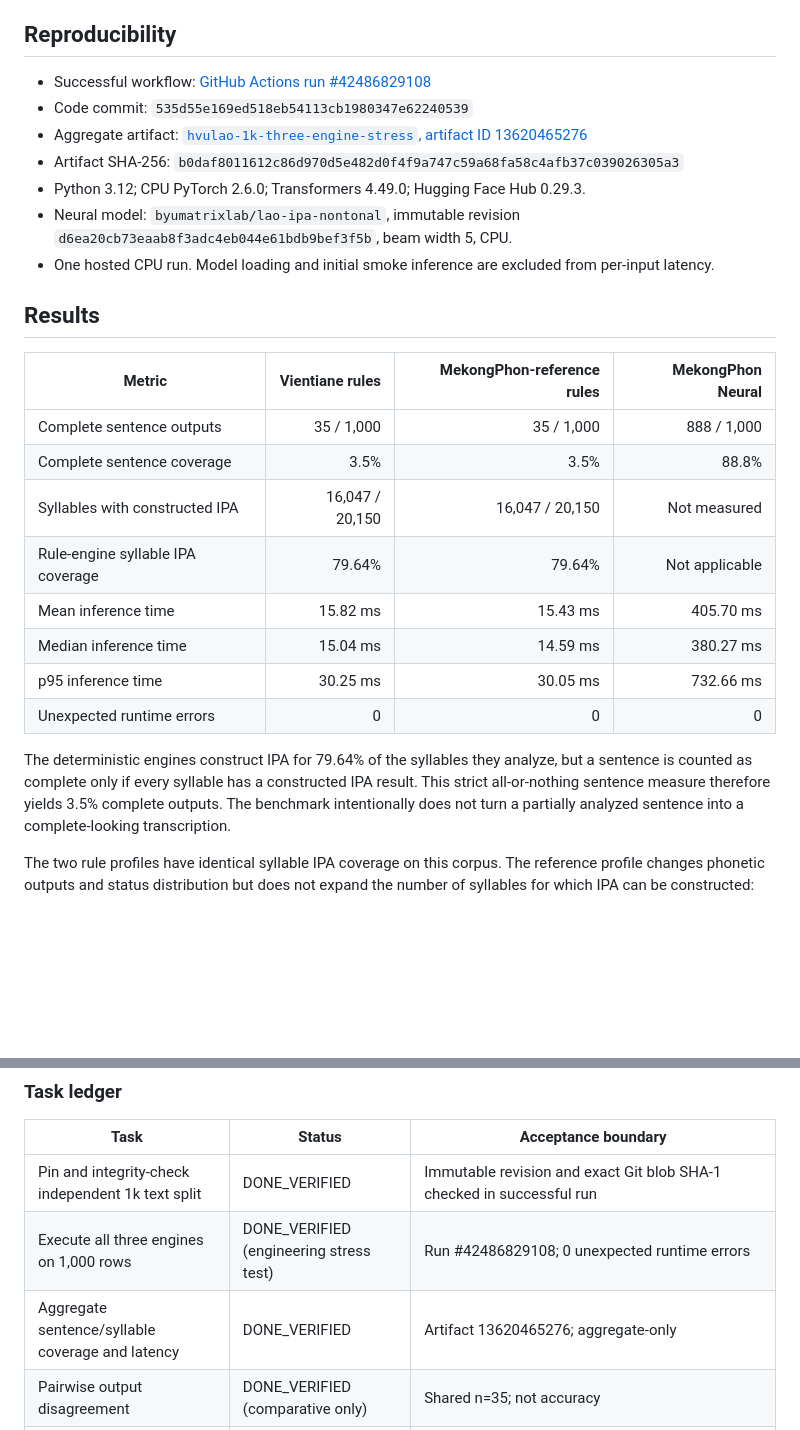
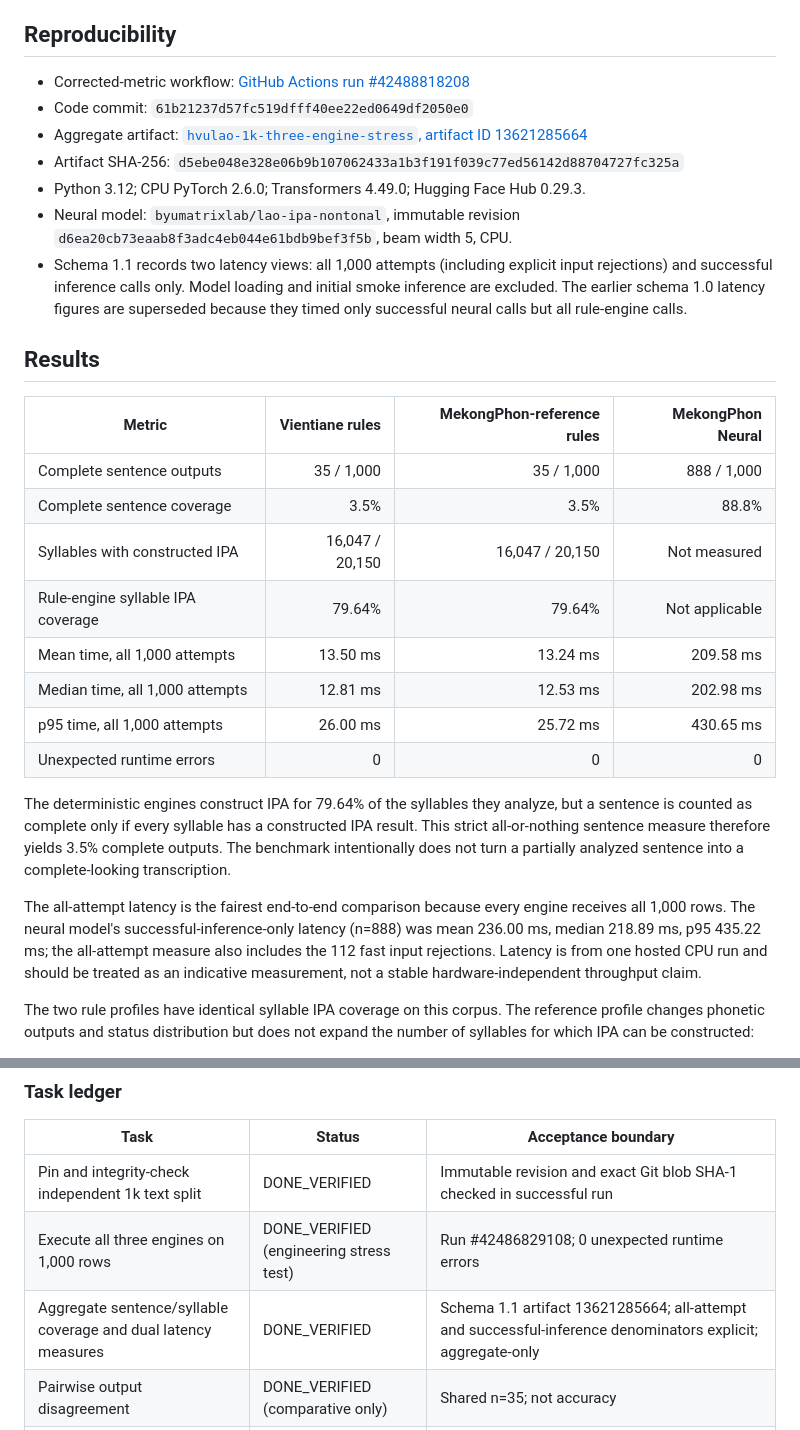
Before and after one commit to ClippyFirst/Lao-Ukrainian-Phonetic-System, a Markdown page: docs/research/HVULAO-1K-THREE-ENGINE-STRESS-2026-11-08.md, 2 parts joined by grey strips. Drawn GitHub-style; blank space fills up the shorter version.

Commit message:
Document corrected all-attempt and successful-inference benchmark latency

```diff
--- a/docs/research/HVULAO-1K-THREE-ENGINE-STRESS-2026-11-08.md
+++ b/docs/research/HVULAO-1K-THREE-ENGINE-STRESS-2026-11-08.md
@@ -18,13 +18,13 @@ The benchmark preserves all 1,000 source rows, verifies the exact Git blob bytes
 
 ## Reproducibility
 
-- Successful workflow: [GitHub Actions run #42486829108](https://github.com/ClippyFirst/Lao-Ukrainian-Phonetic-System/actions/runs/42486829108)
-- Code commit: `535d55e169ed518eb54113cb1980347e62240539`
-- Aggregate artifact: [`hvulao-1k-three-engine-stress`, artifact ID 13620465276](https://github.com/ClippyFirst/Lao-Ukrainian-Phonetic-System/actions/runs/42486829108/artifacts/13620465276)
-- Artifact SHA-256: `b0daf8011612c86d970d5e482d0f4f9a747c59a68fa58c4afb37c039026305a3`
+- Corrected-metric workflow: [GitHub Actions run #42488818208](https://github.com/ClippyFirst/Lao-Ukrainian-Phonetic-System/actions/runs/42488818208)
+- Code commit: `61b21237d57fc519dfff40ee22ed0649df2050e0`
+- Aggregate artifact: [`hvulao-1k-three-engine-stress`, artifact ID 13621285664](https://github.com/ClippyFirst/Lao-Ukrainian-Phonetic-System/actions/runs/42488818208/artifacts/13621285664)
+- Artifact SHA-256: `d5ebe048e328e06b9b107062433a1b3f191f039c77ed56142d88704727fc325a`
 - Python 3.12; CPU PyTorch 2.6.0; Transformers 4.49.0; Hugging Face Hub 0.29.3.
 - Neural model: `byumatrixlab/lao-ipa-nontonal`, immutable revision `d6ea20cb73eaab8f3adc4eb044e61bdb9bef3f5b`, beam width 5, CPU.
-- One hosted CPU run. Model loading and initial smoke inference are excluded from per-input latency.
+- Schema 1.1 records two latency views: all 1,000 attempts (including explicit input rejections) and successful inference calls only. Model loading and initial smoke inference are excluded. The earlier schema 1.0 latency figures are superseded because they timed only successful neural calls but all rule-engine calls.
 
 ## Results
 
@@ -34,12 +34,14 @@ The benchmark preserves all 1,000 source rows, verifies the exact Git blob bytes
 | Complete sentence coverage | 3.5% | 3.5% | 88.8% |
 | Syllables with constructed IPA | 16,047 / 20,150 | 16,047 / 20,150 | Not measured |
 | Rule-engine syllable IPA coverage | 79.64% | 79.64% | Not applicable |
-| Mean inference time | 15.82 ms | 15.43 ms | 405.70 ms |
-| Median inference time | 15.04 ms | 14.59 ms | 380.27 ms |
-| p95 inference time | 30.25 ms | 30.05 ms | 732.66 ms |
+| Mean time, all 1,000 attempts | 13.50 ms | 13.24 ms | 209.58 ms |
+| Median time, all 1,000 attempts | 12.81 ms | 12.53 ms | 202.98 ms |
+| p95 time, all 1,000 attempts | 26.00 ms | 25.72 ms | 430.65 ms |
 | Unexpected runtime errors | 0 | 0 | 0 |
 
 The deterministic engines construct IPA for 79.64% of the syllables they analyze, but a sentence is counted as complete only if every syllable has a constructed IPA result. This strict all-or-nothing sentence measure therefore yields 3.5% complete outputs. The benchmark intentionally does not turn a partially analyzed sentence into a complete-looking transcription.
+
+The all-attempt latency is the fairest end-to-end comparison because every engine receives all 1,000 rows. The neural model's successful-inference-only latency (n=888) was mean 236.00 ms, median 218.89 ms, p95 435.22 ms; the all-attempt measure also includes the 112 fast input rejections. Latency is from one hosted CPU run and should be treated as an indicative measurement, not a stable hardware-independent throughput claim.
 
 The two rule profiles have identical syllable IPA coverage on this corpus. The reference profile changes phonetic outputs and status distribution but does not expand the number of syllables for which IPA can be constructed:
 - Vientiane statuses: ESTABLISHED 15,838; ANALYSIS DEPENDENT 3,839; EVIDENCE LIMITED 337; analysis-dependent 136.
@@ -81,7 +83,7 @@ The reference rules are closer to the neural output than the default rules are o
 |---|---|---|
 | Pin and integrity-check independent 1k text split | DONE_VERIFIED | Immutable revision and exact Git blob SHA-1 checked in successful run |
 | Execute all three engines on 1,000 rows | DONE_VERIFIED (engineering stress test) | Run #42486829108; 0 unexpected runtime errors |
-| Aggregate sentence/syllable coverage and latency | DONE_VERIFIED | Artifact 13620465276; aggregate-only |
+| Aggregate sentence/syllable coverage and dual latency measures | DONE_VERIFIED | Schema 1.1 artifact 13621285664; all-attempt and successful-inference denominators explicit; aggregate-only |
 | Pairwise output disagreement | DONE_VERIFIED (comparative only) | Shared n=35; not accuracy |
 | Broaden neural input acceptance safely | TODO / evidence-limited | Define and test Unicode/punctuation and long-input policy; no silent stripping/truncation |
 | Improve deterministic sentence-level coverage | TODO / evidence-limited | Analyze unsupported categories with primary Lao orthography/phonology evidence and regression cases; do not guess |
```
